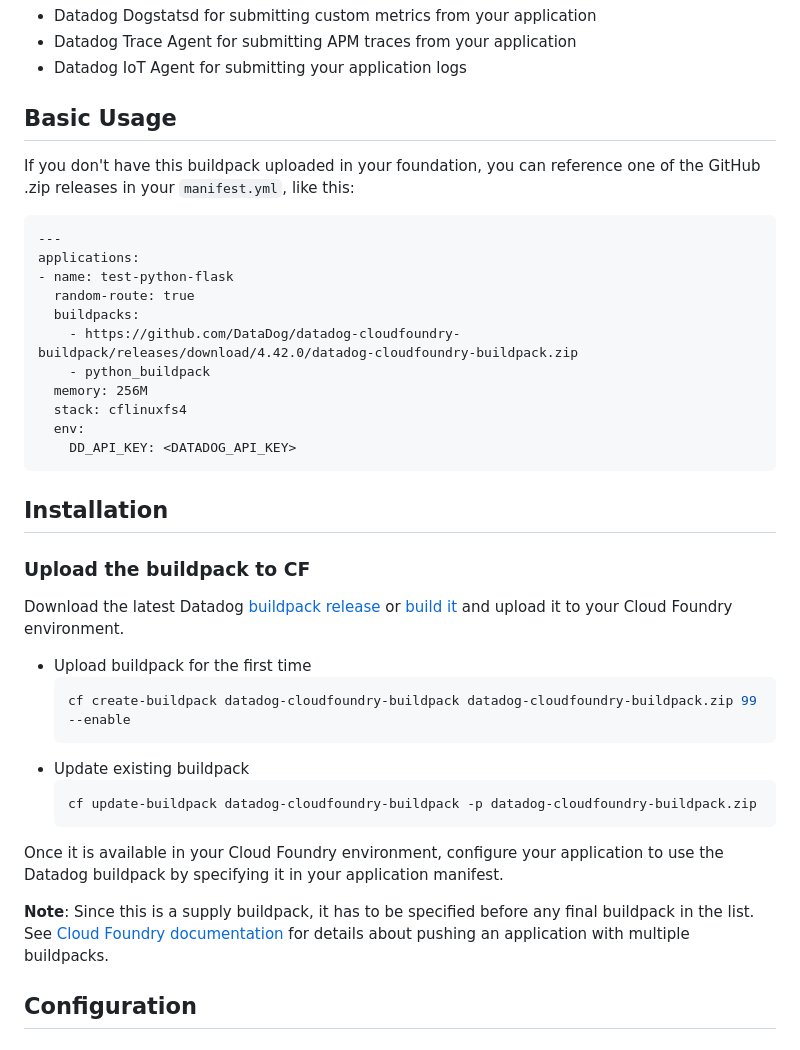
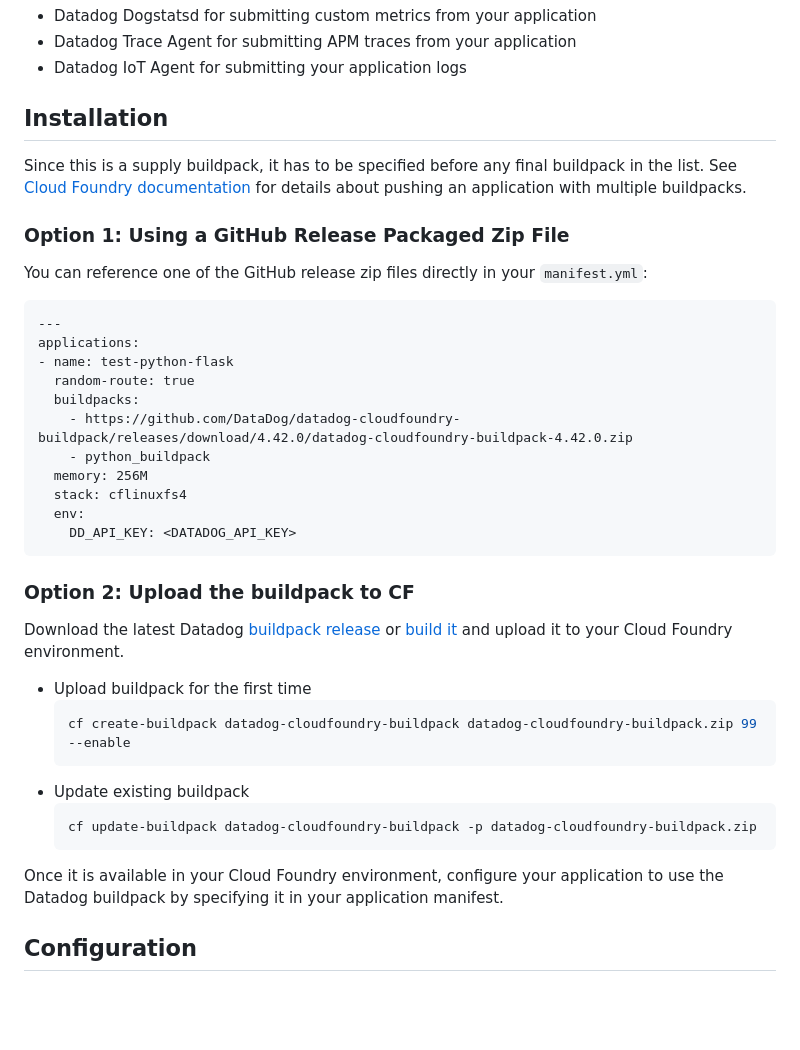
Before and after one commit to DataDog/datadog-cloudfoundry-buildpack, a Markdown page: README.md, the part around the change. GitHub-like rendering; blank space fills up the shorter version.

Commit message:
Fix buildpack link and update README organization

````diff
--- a/README.md
+++ b/README.md
@@ -5,10 +5,13 @@ This is a [supply buildpack][1] for Cloud Foundry. It installs the following thr
 * Datadog Trace Agent for submitting APM traces from your application
 * Datadog IoT Agent for submitting your application logs
 
-## Basic Usage
+## Installation
 
-If you don't have this buildpack uploaded in your foundation, you can reference one
-of the GitHub .zip releases in your `manifest.yml`, like this:
+Since this is a supply buildpack, it has to be specified before any final buildpack in the list. See [Cloud Foundry documentation][4] for details about pushing an application with multiple buildpacks.
+
+### Option 1: Using a GitHub Release Packaged Zip File
+
+You can reference one of the GitHub release zip files directly in your `manifest.yml`:
 
 ```
 ---
@@ -16,7 +19,7 @@ applications:
 - name: test-python-flask
   random-route: true
   buildpacks:
-    - https://github.com/DataDog/datadog-cloudfoundry-buildpack/releases/download/4.42.0/datadog-cloudfoundry-buildpack.zip
+    - https://github.com/DataDog/datadog-cloudfoundry-buildpack/releases/download/4.42.0/datadog-cloudfoundry-buildpack-4.42.0.zip
     - python_buildpack
   memory: 256M
   stack: cflinuxfs4
@@ -24,9 +27,7 @@ applications:
     DD_API_KEY: <DATADOG_API_KEY>
 ```
 
-## Installation
-
-### Upload the buildpack to CF
+### Option 2: Upload the buildpack to CF
 
 Download the latest Datadog [buildpack release][2] or [build it][3] and upload it to your Cloud Foundry environment.
 
@@ -38,9 +39,8 @@ Download the latest Datadog [buildpack release][2] or [build it][3] and upload i
     ```bash
     cf update-buildpack datadog-cloudfoundry-buildpack -p datadog-cloudfoundry-buildpack.zip
     ```
+
 Once it is available in your Cloud Foundry environment, configure your application to use the Datadog buildpack by specifying it in your application manifest.
-
-**Note**: Since this is a supply buildpack, it has to be specified before any final buildpack in the list. See [Cloud Foundry documentation][4] for details about pushing an application with multiple buildpacks.
 
 ## Configuration
 
````
